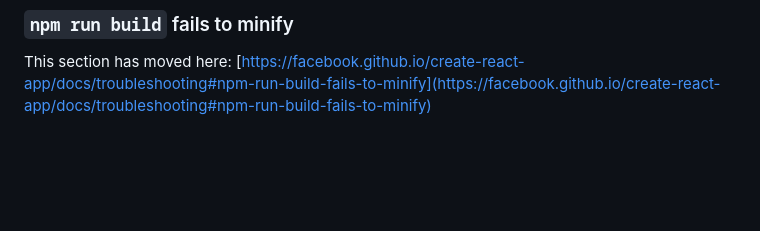
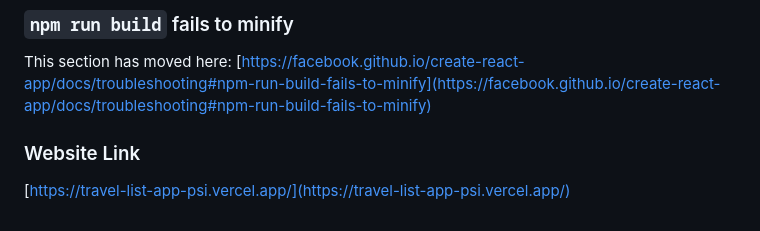
Before and after one commit to Nick-23049894/C219-travel-list-app, a Markdown page: README.md, the part around the change. Rendered like a GitHub page; blank space fills up the shorter version.

Commit message:
commit-readme

```diff
--- a/README.md
+++ b/README.md
@@ -68,3 +68,6 @@ This section has moved here: [https://facebook.github.io/create-react-app/docs/d
 ### `npm run build` fails to minify
 
 This section has moved here: [https://facebook.github.io/create-react-app/docs/troubleshooting#npm-run-build-fails-to-minify](https://facebook.github.io/create-react-app/docs/troubleshooting#npm-run-build-fails-to-minify)
+
+### Website Link
+[https://travel-list-app-psi.vercel.app/](https://travel-list-app-psi.vercel.app/)
```
